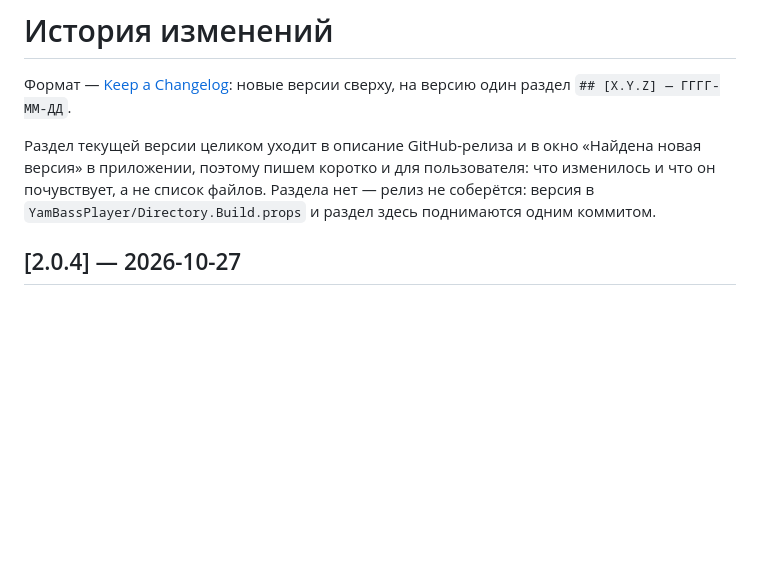
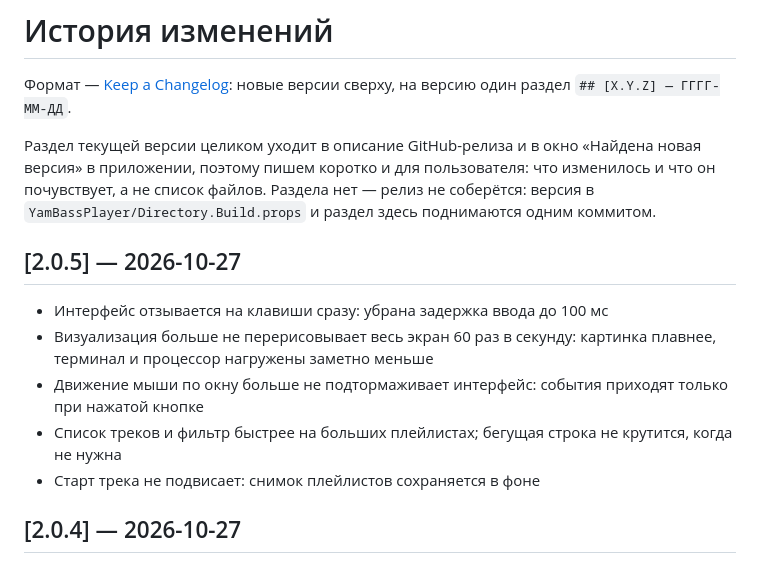
Before and after one commit to Blesya/YaBassPlayer, a Markdown page: CHANGELOG.md, the part around the change. Drawn GitHub-style; blank space fills up the shorter version.

Commit message:
Версия 2.0.5: описание релиза в CHANGELOG.md

```diff
--- a/CHANGELOG.md
+++ b/CHANGELOG.md
@@ -7,6 +7,14 @@
 версия» в приложении, поэтому пишем коротко и для пользователя: что изменилось и что
 он почувствует, а не список файлов. Раздела нет — релиз не соберётся: версия в
 `YamBassPlayer/Directory.Build.props` и раздел здесь поднимаются одним коммитом.
+
+## [2.0.5] — 2026-10-27
+
+- Интерфейс отзывается на клавиши сразу: убрана задержка ввода до 100 мс
+- Визуализация больше не перерисовывает весь экран 60 раз в секунду: картинка плавнее, терминал и процессор нагружены заметно меньше
+- Движение мыши по окну больше не подтормаживает интерфейс: события приходят только при нажатой кнопке
+- Список треков и фильтр быстрее на больших плейлистах; бегущая строка не крутится, когда не нужна
+- Старт трека не подвисает: снимок плейлистов сохраняется в фоне
 
 ## [2.0.4] — 2026-10-27
 
```
